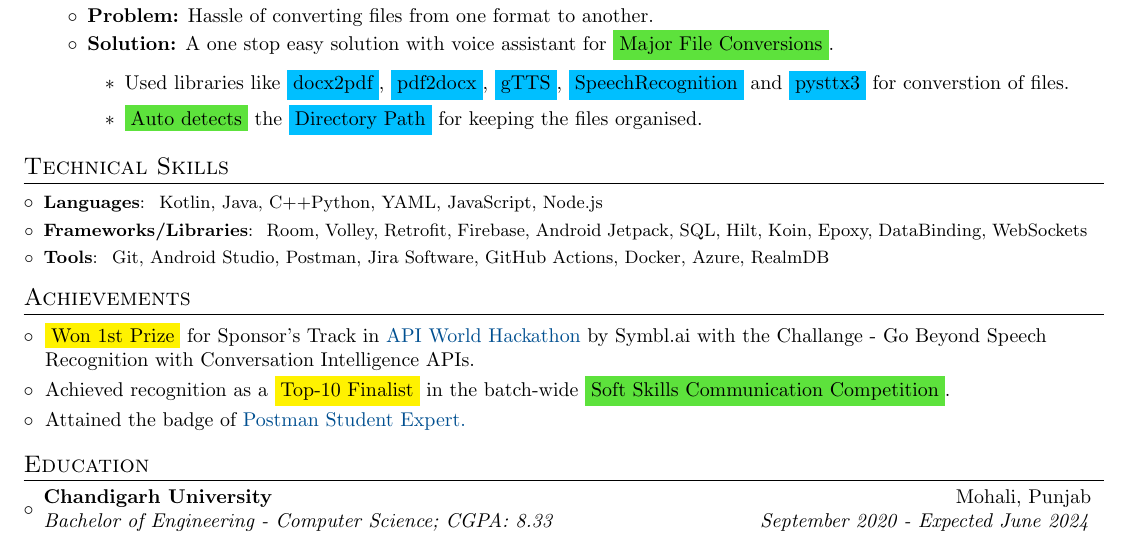
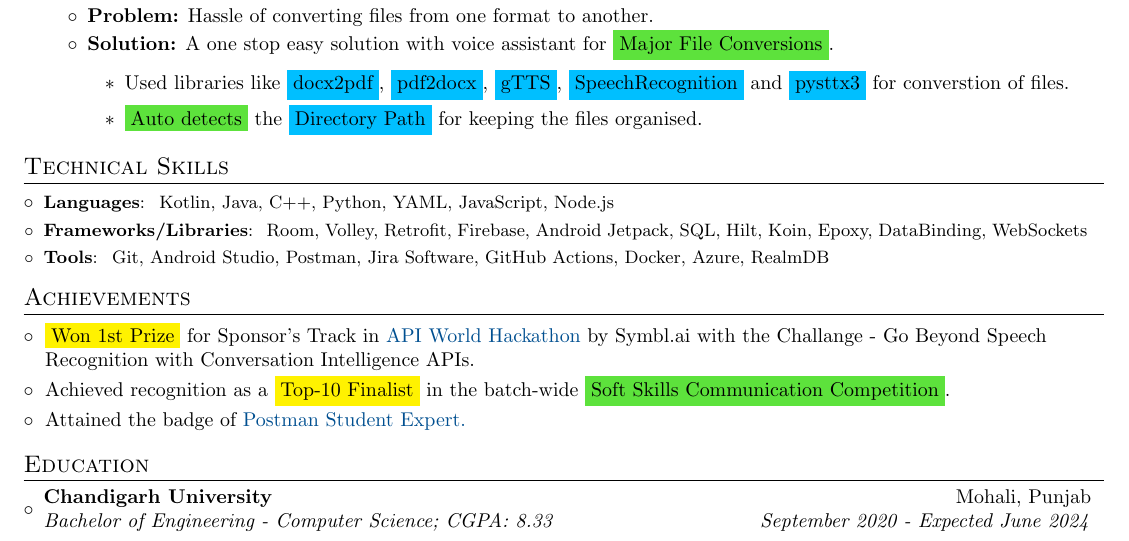
Before and after one commit to itsnitish22/resume-nitish, a LaTeX CV (resume.tex): part of page 2 of 2, cut so that both start at the same text. Compiled offline with pdfLaTeX.

Commit message:
Update resume.tex

```diff
--- a/resume.tex
+++ b/resume.tex
@@ -219,16 +219,14 @@
 \resumeSubHeadingListEnd
 \vspace{0pt}
 
-
 %-----------SKILLS--------------------
-
 
 \vspace{-6pt}
 
 \section{Technical Skills}
 \resumeSubHeadingListStart
 \vspace{2pt}
-\resumeSubItem{Languages}{~Kotlin, Java, C++Python, YAML, JavaScript, Node.js}
+\resumeSubItem{Languages}{~Kotlin, Java, C++, Python, YAML, JavaScript, Node.js}
 \resumeSubItem{Frameworks/Libraries}{~Room, Volley, Retrofit, Firebase, Android Jetpack, SQL, Hilt, Koin, Epoxy, DataBinding, WebSockets}
 \resumeSubItem{Tools}{~Git, Android Studio, Postman, Jira Software, GitHub Actions, Docker, Azure, RealmDB}
 \resumeSubHeadingListEnd
```
